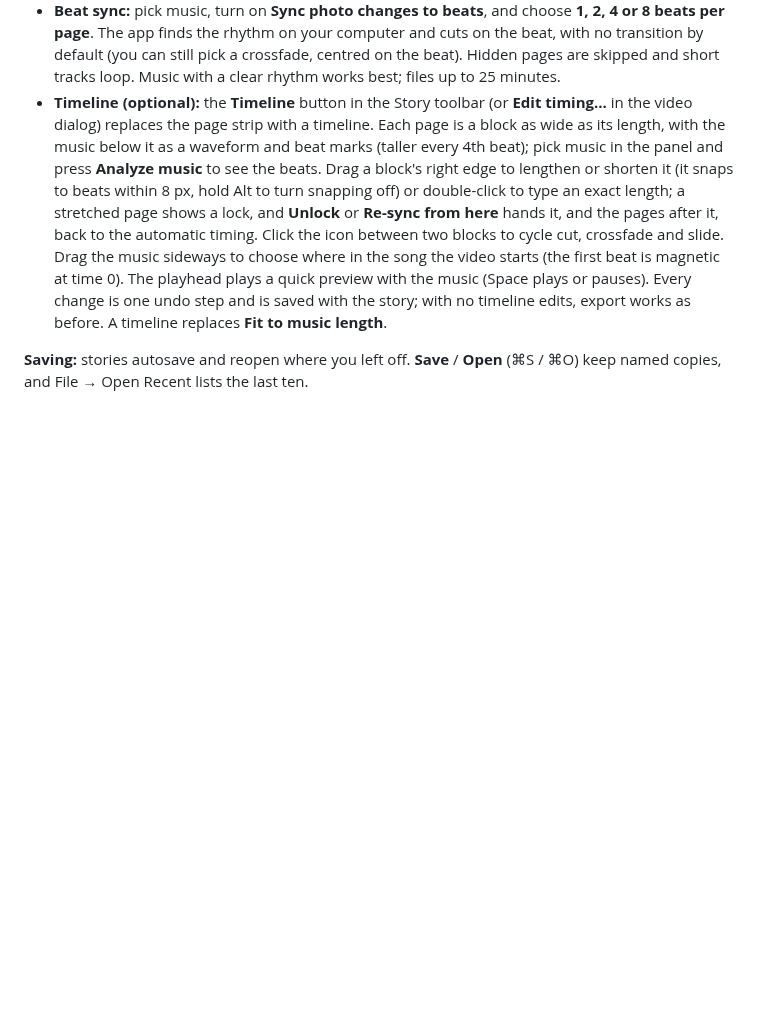
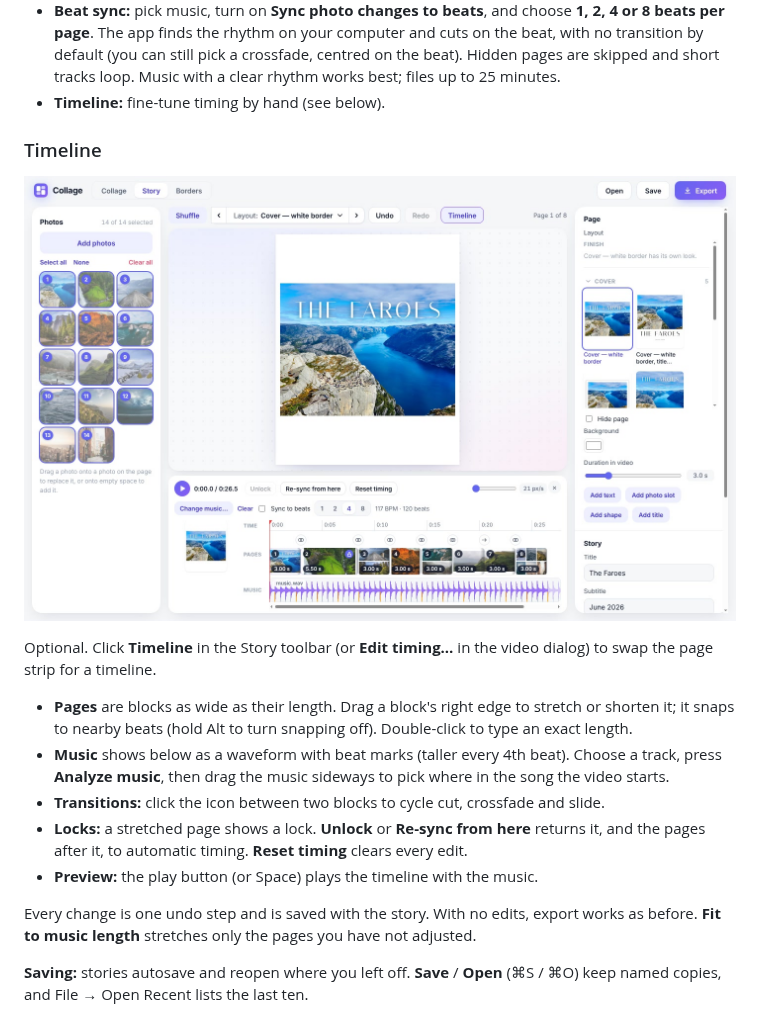
Before and after one commit to doglegs-laughs/collage, a Markdown page: README.md, the part around the change. GitHub-like rendering; pictures changed too: docs/screenshots/timeline.jpg (added); blank space fills up the shorter version.

```diff
--- a/README.md
+++ b/README.md
@@ -65,7 +65,21 @@ The builds are not code-signed, so the first launch needs one extra step:
 - **Images:** one JPEG per page at 1080 or 2160 px wide, numbered in order.
 - **Video:** an MP4 with crossfades and a slow zoom, optionally with music, with "fit to music" timing. Panoramas that span two slides pan left to right.
 - **Beat sync:** pick music, turn on **Sync photo changes to beats**, and choose **1, 2, 4 or 8 beats per page**. The app finds the rhythm on your computer and cuts on the beat, with no transition by default (you can still pick a crossfade, centred on the beat). Hidden pages are skipped and short tracks loop. Music with a clear rhythm works best; files up to 25 minutes.
-- **Timeline (optional):** the **Timeline** button in the Story toolbar (or **Edit timing…** in the video dialog) replaces the page strip with a timeline. Each page is a block as wide as its length, with the music below it as a waveform and beat marks (taller every 4th beat); pick music in the panel and press **Analyze music** to see the beats. Drag a block's right edge to lengthen or shorten it (it snaps to beats within 8 px, hold Alt to turn snapping off) or double-click to type an exact length; a stretched page shows a lock, and **Unlock** or **Re-sync from here** hands it, and the pages after it, back to the automatic timing. Click the icon between two blocks to cycle cut, crossfade and slide. Drag the music sideways to choose where in the song the video starts (the first beat is magnetic at time 0). The playhead plays a quick preview with the music (Space plays or pauses). Every change is one undo step and is saved with the story; with no timeline edits, export works as before. A timeline replaces **Fit to music length**.
+- **Timeline:** fine-tune timing by hand (see below).
+
+### Timeline
+
+<p><img src="docs/screenshots/timeline.jpg" alt="Timeline with page blocks above the music waveform and beat marks" width="900"></p>
+
+Optional. Click **Timeline** in the Story toolbar (or **Edit timing…** in the video dialog) to swap the page strip for a timeline.
+
+- **Pages** are blocks as wide as their length. Drag a block's right edge to stretch or shorten it; it snaps to nearby beats (hold Alt to turn snapping off). Double-click to type an exact length.
+- **Music** shows below as a waveform with beat marks (taller every 4th beat). Choose a track, press **Analyze music**, then drag the music sideways to pick where in the song the video starts.
+- **Transitions:** click the icon between two blocks to cycle cut, crossfade and slide.
+- **Locks:** a stretched page shows a lock. **Unlock** or **Re-sync from here** returns it, and the pages after it, to automatic timing. **Reset timing** clears every edit.
+- **Preview:** the play button (or Space) plays the timeline with the music.
+
+Every change is one undo step and is saved with the story. With no edits, export works as before. **Fit to music length** stretches only the pages you have not adjusted.
 
 **Saving:** stories autosave and reopen where you left off. **Save** / **Open** (⌘S / ⌘O) keep named copies, and File → Open Recent lists the last ten.
 
```
Also changed, not shown: 7 other files.
